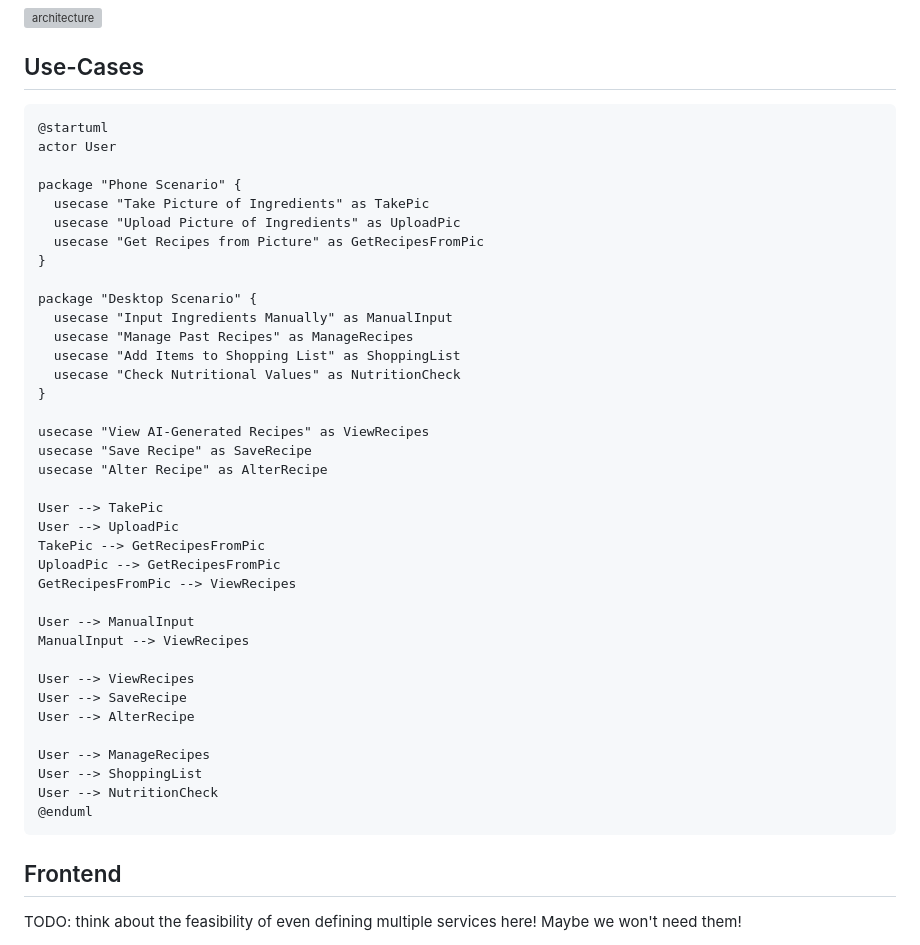
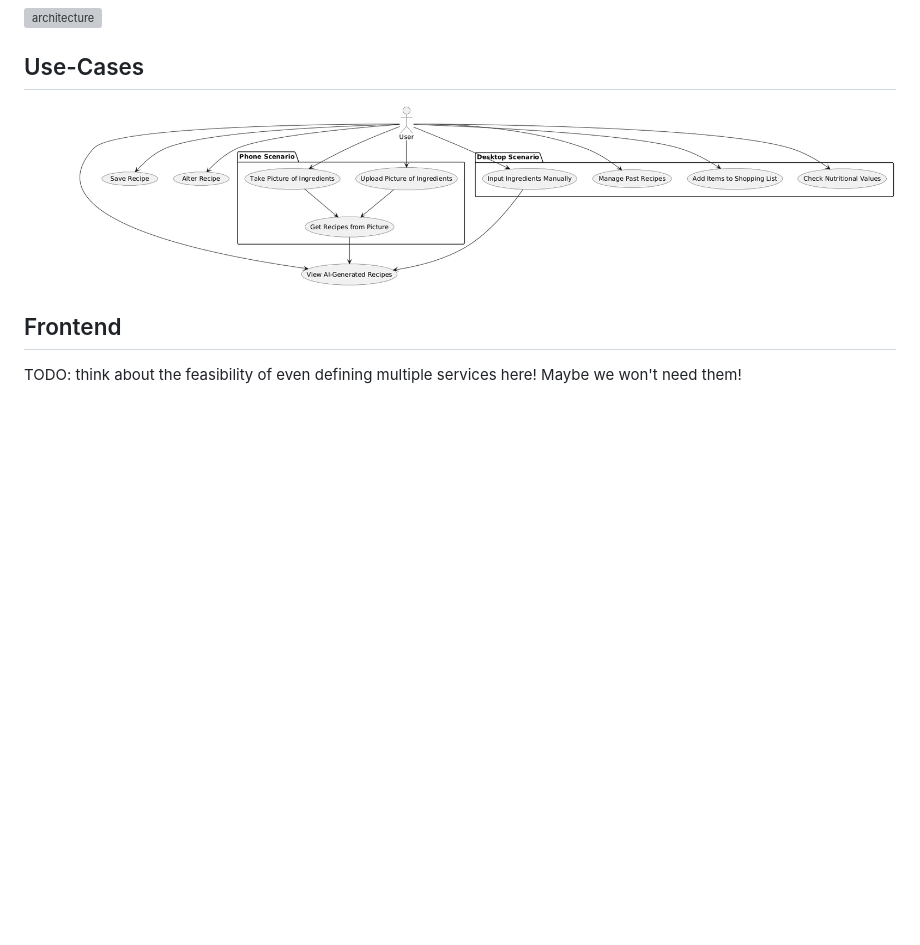
Before and after one commit to AET-DevOps25/team-404-name-not-found, a Markdown page: docs/uml.md, the part around the change printed below. GitHub-like rendering; pictures changed too: docs/uc.png (added); blank space fills up the shorter version; grey boxes are pictures that could not be loaded.

````diff
--- a/docs/uml.md
+++ b/docs/uml.md
@@ -6,45 +6,7 @@
 
 ## Use-Cases
 
-```
-@startuml
-actor User
-
-package "Phone Scenario" {
-  usecase "Take Picture of Ingredients" as TakePic
-  usecase "Upload Picture of Ingredients" as UploadPic
-  usecase "Get Recipes from Picture" as GetRecipesFromPic
-}
-
-package "Desktop Scenario" {
-  usecase "Input Ingredients Manually" as ManualInput
-  usecase "Manage Past Recipes" as ManageRecipes
-  usecase "Add Items to Shopping List" as ShoppingList
-  usecase "Check Nutritional Values" as NutritionCheck
-}
-
-usecase "View AI-Generated Recipes" as ViewRecipes
-usecase "Save Recipe" as SaveRecipe
-usecase "Alter Recipe" as AlterRecipe
-
-User --> TakePic
-User --> UploadPic
-TakePic --> GetRecipesFromPic
-UploadPic --> GetRecipesFromPic
-GetRecipesFromPic --> ViewRecipes
-
-User --> ManualInput
-ManualInput --> ViewRecipes
-
-User --> ViewRecipes
-User --> SaveRecipe
-User --> AlterRecipe
-
-User --> ManageRecipes
-User --> ShoppingList
-User --> NutritionCheck
-@enduml
-```
+![uc](./uc.png)
 
 ## Frontend
 
````
Also changed, not shown: other parts of docs/uml.md (+1 -80 lines), docs/server-classes.png (added).
